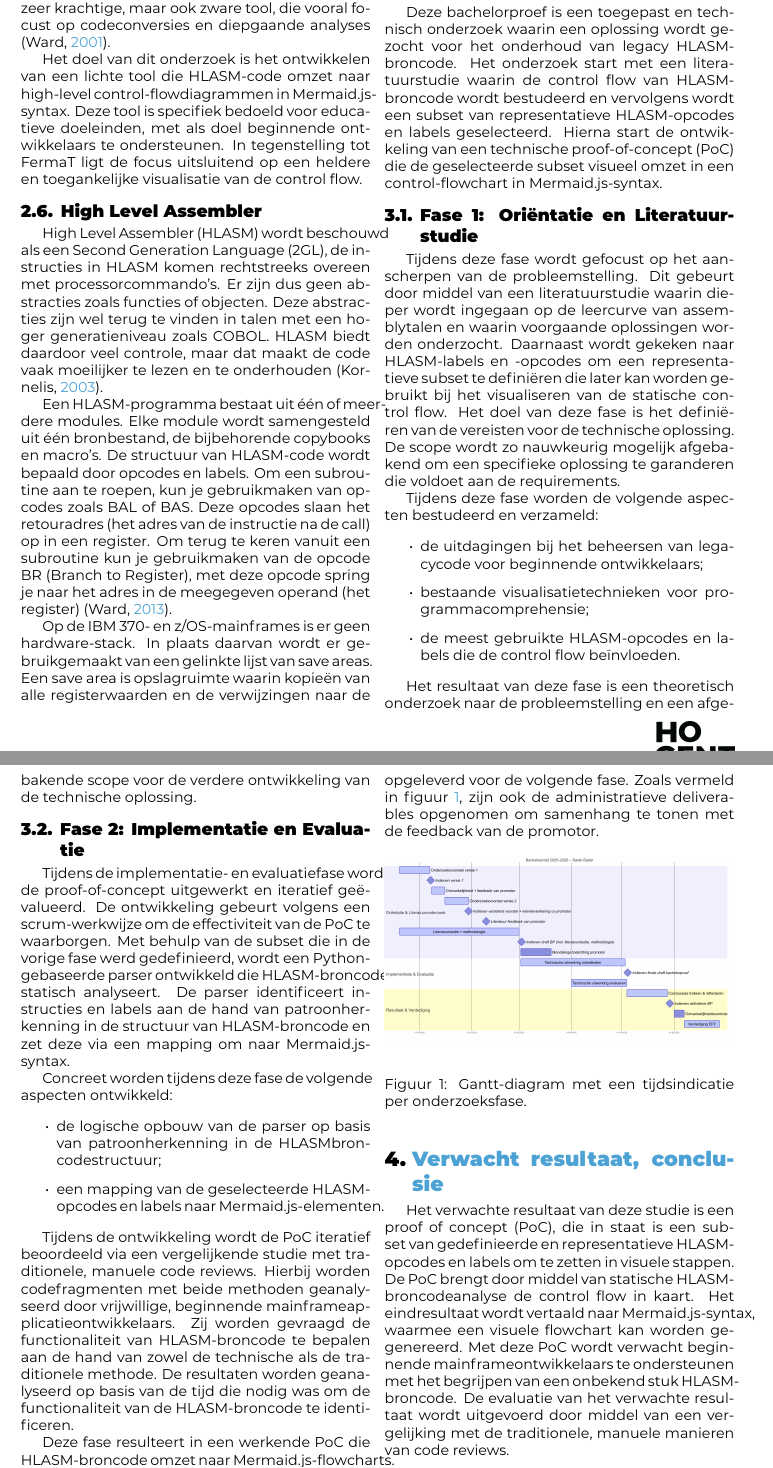
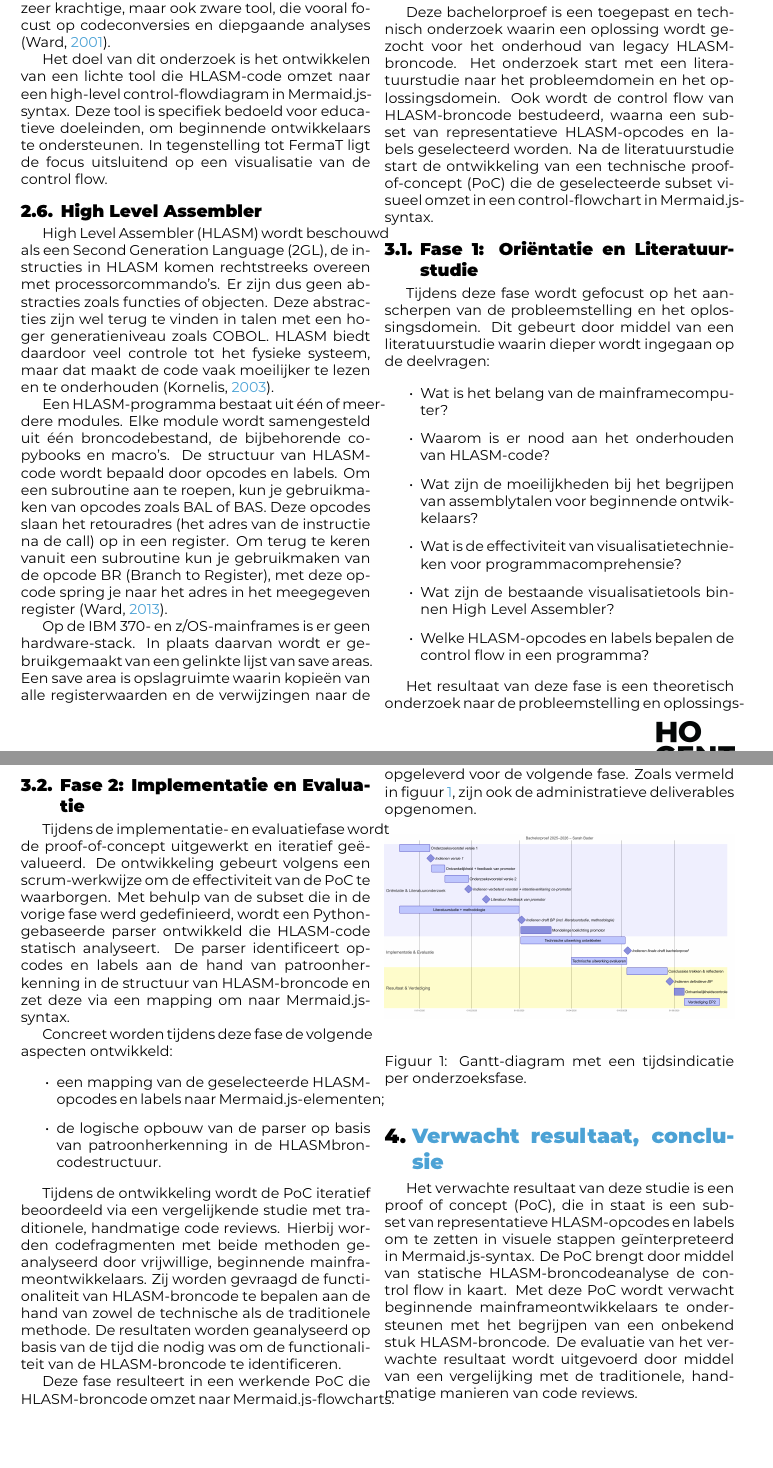
Before and after one commit to Sarah-Bader/Bachelorproef_26-25, a LaTeX document (voorstel/FamilienaamVoornaam-BPvoorstel.tex, which reads voorstel/voorstel-inhoud.tex): two parts of pages 3 and 4 of 5, joined at a grey line, cut so that both start at the same text, the shorter picture padded with empty space. Compiled offline with XeLaTeX.

Commit message:
update all

```diff
--- a/voorstel/voorstel-inhoud.tex
+++ b/voorstel/voorstel-inhoud.tex
@@ -75,16 +75,15 @@ Visualisatietechnieken worden vaak gebruikt om code beter te begrijpen en worden
 
 Een bestaande tool die kan worden ingezet voor de visualisatie van HLASM-code is FermaT. Deze tool is voornamelijk gericht op het begrijpen en migreren van legacycode. Het is een zeer krachtige, maar ook zware tool, die vooral focust op codeconversies en diepgaande analyses \autocite{ward_2001}.
 
-Het doel van dit onderzoek is het ontwikkelen van een lichte tool die HLASM-code omzet naar high-level control-flowdiagrammen in Mermaid.js-syntax. Deze tool is specifiek bedoeld voor educatieve doeleinden, met als doel beginnende ontwikkelaars te ondersteunen. In tegenstelling tot FermaT ligt de focus uitsluitend op een heldere en toegankelijke visualisatie van de control flow.
-
+Het doel van dit onderzoek is het ontwikkelen van een lichte tool die HLASM-code omzet naar een high-level control-flowdiagram in Mermaid.js-syntax. Deze tool is specifiek bedoeld voor educatieve doeleinden, om beginnende ontwikkelaars te ondersteunen. In tegenstelling tot FermaT ligt de focus uitsluitend op een visualisatie van de control flow.
 
 
 \subsection{High Level Assembler}
-High Level Assembler (HLASM) wordt beschouwd als een Second Generation Language (2GL), de instructies in HLASM komen rechtstreeks overeen met processorcommando's. Er zijn dus geen abstracties zoals functies of objecten. Deze abstracties zijn wel terug te vinden in talen met een hoger generatieniveau zoals COBOL. HLASM biedt daardoor veel controle, maar dat maakt de code vaak moeilijker te lezen en te onderhouden \autocite{kornelis_2003}.
+High Level Assembler (HLASM) wordt beschouwd als een Second Generation Language (2GL), de instructies in HLASM komen rechtstreeks overeen met processorcommando's. Er zijn dus geen abstracties zoals functies of objecten. Deze abstracties zijn wel terug te vinden in talen met een hoger generatieniveau zoals COBOL. HLASM biedt daardoor veel controle tot het fysieke systeem, maar dat maakt de code vaak moeilijker te lezen en te onderhouden \autocite{kornelis_2003}.
 
-Een HLASM-programma bestaat uit één of meerdere modules. Elke module wordt samengesteld uit één bronbestand, de bijbehorende copybooks en macro's. De structuur van HLASM-code wordt bepaald door opcodes en labels. Om een subroutine aan te roepen, kun je gebruikmaken van opcodes zoals BAL of BAS. Deze opcodes slaan het retouradres (het adres van de instructie na de call) op in een register. Om terug te keren vanuit een subroutine kun je gebruikmaken van de opcode BR (Branch to Register), met deze opcode spring je naar het adres in de meegegeven operand (het register) \autocite{ward_2013}.
+Een HLASM-programma bestaat uit één of meerdere modules. Elke module wordt samengesteld uit één broncodebestand, de bijbehorende copybooks en macro's. De structuur van HLASM-code wordt bepaald door opcodes en labels. Om een subroutine aan te roepen, kun je gebruikmaken van opcodes zoals BAL of BAS. Deze opcodes slaan het retouradres (het adres van de instructie na de call) op in een register. Om terug te keren vanuit een subroutine kun je gebruikmaken van de opcode BR (Branch to Register), met deze opcode spring je naar het adres in het meegegeven register \autocite{ward_2013}.
 
-Op de IBM 370- en z/OS-mainframes is er geen hardware-stack. In plaats daarvan wordt er gebruikgemaakt van een gelinkte lijst van save areas. Een save area is opslagruimte waarin kopieën van alle registerwaarden en de verwijzingen naar de volgende en vorige save area zijn opgeslagen. De control flow is dus gedefinieerd in de registers en niet in een stack. Hierdoor is het de taak van de ontwikkelaar om de calls en de returns van en naar subroutines zelf goed af te handelen door middel van de registerwaarden \autocite{ward_2013}.
+Op de IBM 370- en z/OS-mainframes is er geen hardware-stack. In plaats daarvan wordt er gebruikgemaakt van een gelinkte lijst van save areas. Een save area is opslagruimte waarin kopieën van alle registerwaarden en de verwijzingen naar de volgende en vorige save area zijn opgeslagen. De control flow is dus gedefinieerd in de registers en niet in een stack. Daardoor is het de taak van de ontwikkelaar om de calls en de returns van en naar subroutines zelf goed af te handelen door middel van de registerwaarden \autocite{ward_2013}.
 
 HLASM-code heeft vaste labels en opcodes om de control flow van het programma te bepalen. Voor het aanroepen heb je opcodes zoals BAL of BAS en voor het terugkeren heb je bijvoorbeeld BR, hierdoor kan de structuur van het programma vastgesteld worden. Dit biedt de mogelijkheid om op een geautomatiseerde manier HLASM-code statisch te analyseren en te visualiseren naar een control-flowchart in Mermaid.js-syntax.
 
@@ -104,35 +103,36 @@ HLASM-code heeft vaste labels en opcodes om de control flow van het programma te
 \section{Methodologie}%
 \label{sec:methodologie}
 
-Deze bachelorproef is een toegepast en technisch onderzoek waarin een oplossing wordt gezocht voor het onderhoud van legacy HLASM-broncode. Het onderzoek start met een literatuurstudie waarin de control flow van HLASM-broncode wordt bestudeerd en vervolgens wordt een subset van representatieve HLASM-opcodes en labels geselecteerd. Hierna start de ontwikkeling van een technische proof-of-concept (PoC) die de geselecteerde subset visueel omzet in een control-flowchart in Mermaid.js-syntax.
+Deze bachelorproef is een toegepast en technisch onderzoek waarin een oplossing wordt gezocht voor het onderhoud van legacy HLASM-broncode. Het onderzoek start met een literatuurstudie naar het probleemdomein en het oplossingsdomein. Ook wordt de control flow van HLASM-broncode bestudeerd, waarna een subset van representatieve HLASM-opcodes en labels geselecteerd worden. Na de literatuurstudie start de ontwikkeling van een technische proof-of-concept (PoC) die de geselecteerde subset visueel omzet in een control-flowchart in Mermaid.js-syntax.
 
 \subsection{Fase 1: Oriëntatie en Literatuurstudie}
 
-Tijdens deze fase wordt gefocust op het aanscherpen van de probleemstelling. Dit gebeurt door middel van een literatuurstudie waarin dieper wordt ingegaan op de leercurve van assemblytalen en waarin voorgaande oplossingen worden onderzocht. Daarnaast wordt gekeken naar HLASM-labels en -opcodes om een representatieve subset te definiëren die later kan worden gebruikt bij het visualiseren van de statische control flow.
-Het doel van deze fase is het definiëren van de vereisten voor de technische oplossing. De scope wordt zo nauwkeurig mogelijk afgebakend om een specifieke oplossing te garanderen die voldoet aan de requirements.
-
-Tijdens deze fase worden de volgende aspecten bestudeerd en verzameld:
+Tijdens deze fase wordt gefocust op het aanscherpen van de probleemstelling en het oplossingsdomein. Dit gebeurt door middel van een literatuurstudie waarin dieper wordt ingegaan op de deelvragen:
 
 \begin{itemize}
-    \item de uitdagingen bij het beheersen van legacycode voor beginnende ontwikkelaars;
-    \item bestaande visualisatietechnieken voor programmacomprehensie;
-    \item de meest gebruikte HLASM-opcodes en labels die de control flow beïnvloeden.
+    \item Wat is het belang van de mainframecomputer?
+    \item Waarom is er nood aan het onderhouden van HLASM-code?
+    \item Wat zijn de moeilijkheden bij het begrijpen van assemblytalen voor beginnende ontwikkelaars?
+    \item Wat is de effectiviteit van visualisatietechnieken voor programmacomprehensie?
+    \item Wat zijn de bestaande visualisatietools binnen High Level Assembler?
+    \item Welke HLASM-opcodes en labels bepalen de control flow in een programma?
 \end{itemize}
 
-Het resultaat van deze fase is een theoretisch onderzoek naar de probleemstelling en een afgebakende scope voor de verdere ontwikkeling van de technische oplossing.
+
+Het resultaat van deze fase is een theoretisch onderzoek naar de probleemstelling en oplossingsdomein, en een afgebakende scope van HLASM-opcodes en labels voor de verdere ontwikkeling van de technische oplossing.
 
 \subsection{Fase 2: Implementatie en Evaluatie}
 
-Tijdens de implementatie- en evaluatiefase wordt de proof-of-concept uitgewerkt en iteratief geëvalueerd. De ontwikkeling gebeurt volgens een scrum-werkwijze om de effectiviteit van de PoC te waarborgen. Met behulp van de subset die in de vorige fase werd gedefinieerd, wordt een Python-gebaseerde parser ontwikkeld die HLASM-broncode statisch analyseert. De parser identificeert instructies en labels aan de hand van patroonherkenning in de structuur van HLASM-broncode en zet deze via een mapping om naar Mermaid.js-syntax.
+Tijdens de implementatie- en evaluatiefase wordt de proof-of-concept uitgewerkt en iteratief geëvalueerd. De ontwikkeling gebeurt volgens een scrum-werkwijze om de effectiviteit van de PoC te waarborgen. Met behulp van de subset die in de vorige fase werd gedefinieerd, wordt een Python-gebaseerde parser ontwikkeld die HLASM-code statisch analyseert. De parser identificeert opcodes en labels aan de hand van patroonherkenning in de structuur van HLASM-broncode en zet deze via een mapping om naar Mermaid.js-syntax.
 
 Concreet worden tijdens deze fase de volgende aspecten ontwikkeld:
 
 \begin{itemize}
-    \item de logische opbouw van de parser op basis van patroonherkenning in de HLASM\-broncodestructuur;
-    \item een mapping van de geselecteerde HLASM-opcodes en labels naar Mermaid.js-elementen.
+    \item een mapping van de geselecteerde HLASM-opcodes en labels naar Mermaid.js-elementen;
+    \item de logische opbouw van de parser op basis van patroonherkenning in de HLASM\-broncodestructuur.
 \end{itemize}
 
-Tijdens de ontwikkeling wordt de PoC iteratief beoordeeld via een vergelijkende studie met traditionele, manuele code reviews. Hierbij worden codefragmenten met beide methoden geanalyseerd door vrijwillige, beginnende mainframe\-applicatieontwikkelaars. Zij worden gevraagd de functionaliteit van HLASM-broncode te bepalen aan de hand van zowel de technische als de traditionele methode. De resultaten worden geanalyseerd op basis van de tijd die nodig was om de functionaliteit van de HLASM-broncode te identificeren.
+Tijdens de ontwikkeling wordt de PoC iteratief beoordeeld via een vergelijkende studie met traditionele, handmatige code reviews. Hierbij worden codefragmenten met beide methoden geanalyseerd door vrijwillige, beginnende mainframeontwikkelaars. Zij worden gevraagd de functionaliteit van HLASM-broncode te bepalen aan de hand van zowel de technische als de traditionele methode. De resultaten worden geanalyseerd op basis van de tijd die nodig was om de functionaliteit van de HLASM-broncode te identificeren.
 
 Deze fase resulteert in een werkende PoC die HLASM-broncode omzet naar Mermaid.js-\-flowcharts. Daarnaast worden evaluatieresultaten verkregen die inzicht geven in de effectiviteit van de technische oplossing.
 
@@ -149,7 +149,7 @@ Deze fase resulteert in de finale scriptie en een gedocumenteerde proof-of-conce
 
 \subsection{Tijdsplanning}
 
-Elke fase heeft een afgebakende tijdsperiode waarin de specifieke resultaten moeten worden opgeleverd voor de volgende fase. Zoals vermeld in figuur \ref{fig:gantt-diagram}, zijn ook de administratieve deliverables opgenomen om samenhang te tonen met de feedback van de promotor.
+Elke fase heeft een afgebakende tijdsperiode waarin de specifieke resultaten moeten worden opgeleverd voor de volgende fase. Zoals vermeld in figuur \ref{fig:gantt-diagram}, zijn ook de administratieve deliverables opgenomen.
 
 \begin{figure}[htbp]
     \centering
@@ -158,10 +158,9 @@ Elke fase heeft een afgebakende tijdsperiode waarin de specifieke resultaten moe
     \label{fig:gantt-diagram}
 \end{figure}
 
-
 %---------- Verwachte resultaten ----------------------------------------------
 \section{Verwacht resultaat, conclusie}%
 \label{sec:verwachte_resultaten}
 
-Het verwachte resultaat van deze studie is een proof of concept (PoC), die in staat is een subset van gedefinieerde en representatieve HLASM-opcodes en labels om te zetten in visuele stappen. De PoC brengt door middel van statische HLASM-broncodeanalyse de control flow in kaart. Het eindresultaat wordt vertaald naar Mermaid.js-syntax, waarmee een visuele flowchart kan worden gegenereerd.
-Met deze PoC wordt verwacht beginnende mainframeontwikkelaars te ondersteunen met het begrijpen van een onbekend stuk HLASM-broncode. De evaluatie van het verwachte resultaat wordt uitgevoerd door middel van een vergelijking met de traditionele, manuele manieren van code reviews.
+Het verwachte resultaat van deze studie is een proof of concept (PoC), die in staat is een subset van representatieve HLASM-opcodes en labels om te zetten in visuele stappen geïnterpreteerd in Mermaid.js-syntax. De PoC brengt door middel van statische HLASM-broncodeanalyse de control flow in kaart.
+Met deze PoC wordt verwacht beginnende mainframeontwikkelaars te ondersteunen met het begrijpen van een onbekend stuk HLASM-broncode. De evaluatie van het verwachte resultaat wordt uitgevoerd door middel van een vergelijking met de traditionele, handmatige manieren van code reviews.
```
Also changed, not shown: voorstel/FamilienaamVoornaam-BPvoorstel.tex (+1 -1 lines), voorstel/voorstel.bib (+12 -0 lines), voorstel/voorstel-inhoud.tex (12 more changed lines).
